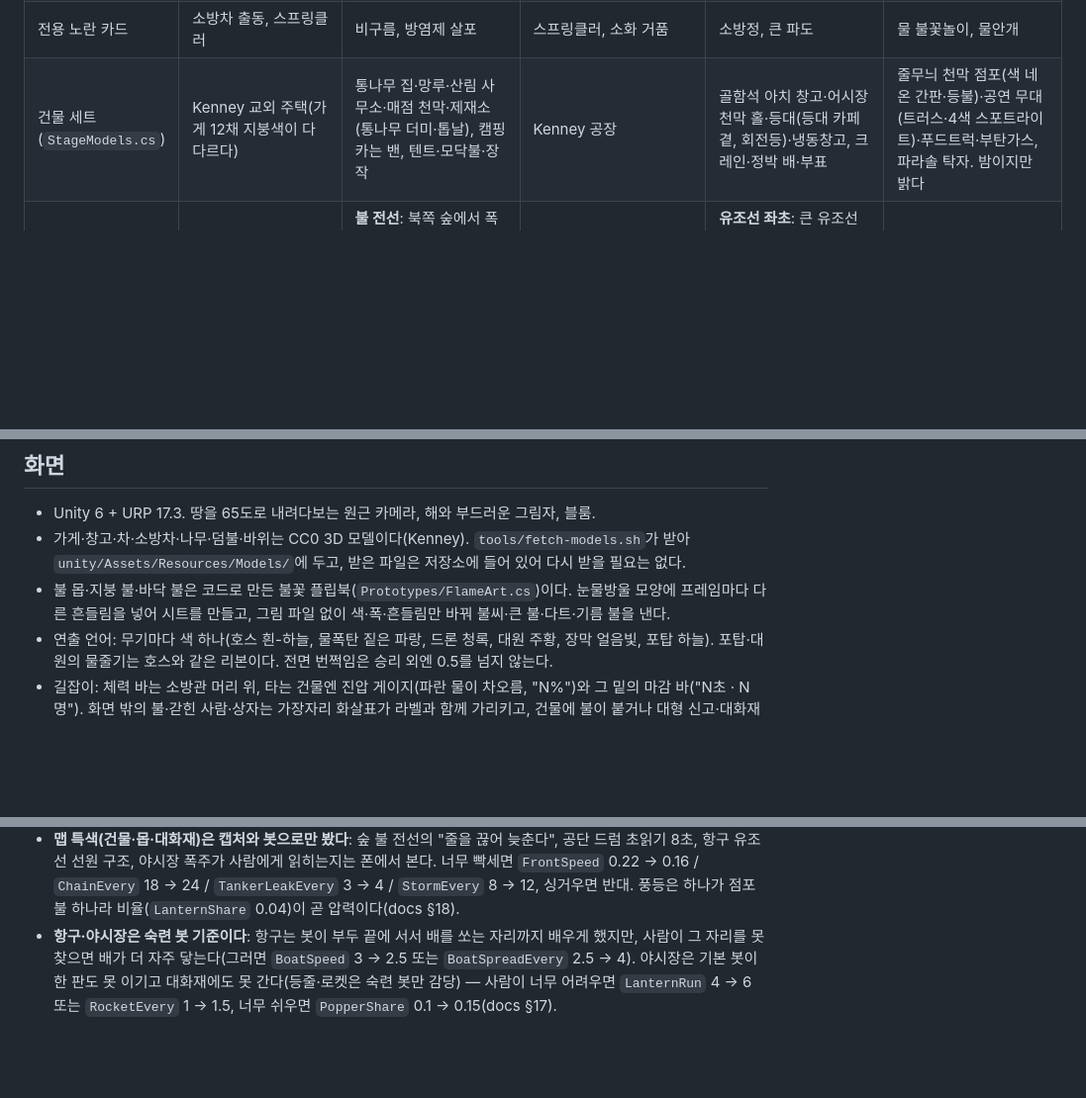
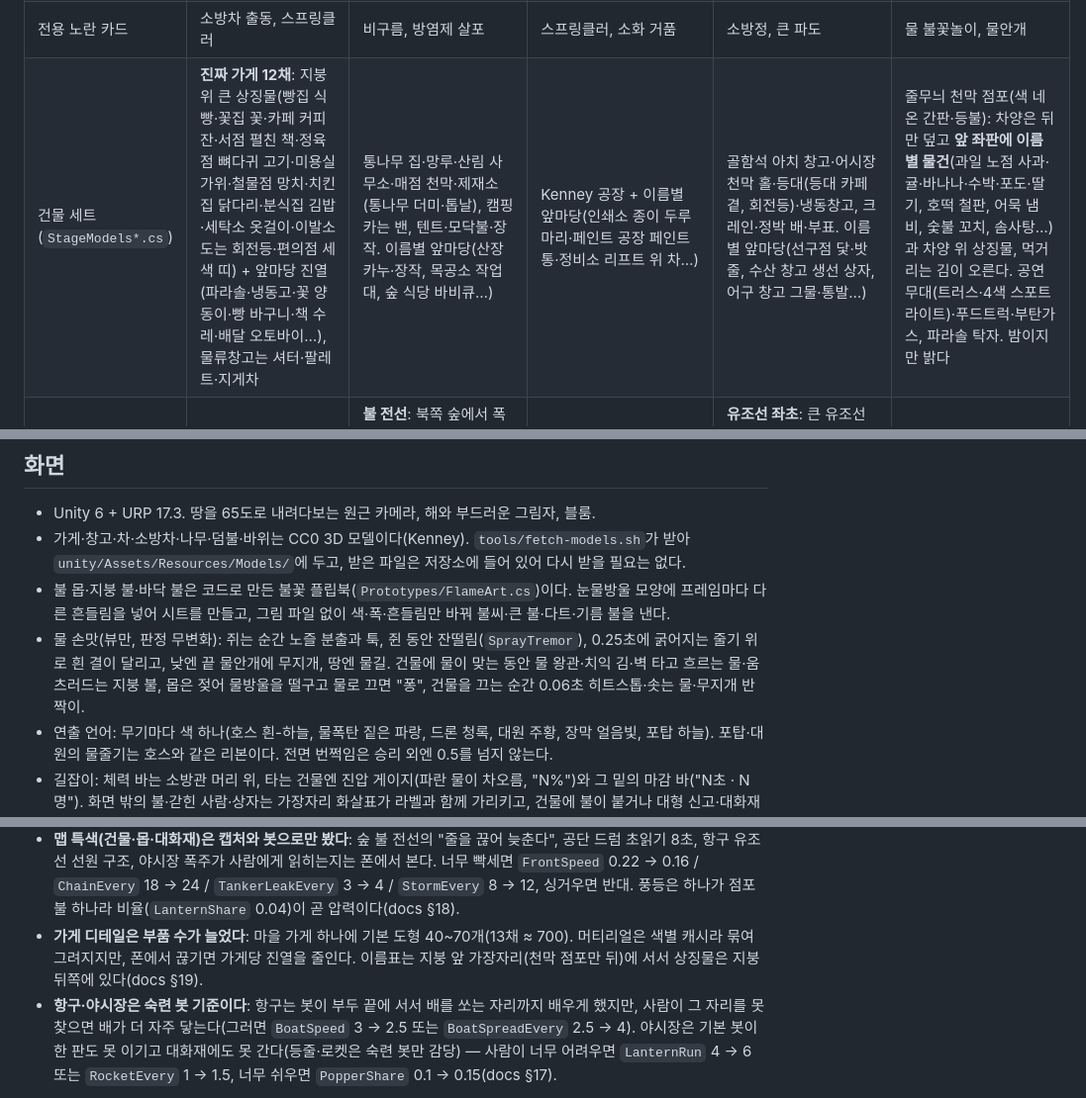
Before and after one commit to Gooreum/firegame, a Markdown page: README.md, 3 parts joined by grey strips. Shown at 99% size. GitHub-like rendering; blank space fills up the shorter version.

Commit message:
docs: 가게 디테일·물 손맛 패스 — README 건물 세트 행·화면 물 손맛·한계, 밸런스 §19

```diff
--- a/README.md
+++ b/README.md
@@ -96,7 +96,7 @@ Unity 6 시험판이다. 규칙은 Unity 없이 도는 순수 C#이라 `dotnet t
 | 안 나오는 장비 | 없음(배우는 판) | 방수 포탑(선 자리만 지켜 옮겨다니는 산불을 못 따라간다) | 순찰 드론(건물에만 떨어뜨려 바닥 기름 불에 무력하다) | 물의 장막(배에 못 닿는다) | 방수 포탑(줄 따라 달리는 불을 못 쫓는다) |
 | 새 불 몹(맵마다 제 실루엣) | 다트(마을 몹: 4·5엔 안 나온다) | 불다람쥐(몸+꼬리, 나무에만), 재 박쥐 | 기름 방울 | **불 갈매기 = 폭격기**(불을 물고 건물로 날아가 지붕에 떨어뜨리고 바다로 돌아간다, 노리는 지붕에 고리) · **불 게**(바다에서 기어 올라 옆걸음, 단단하고 잘 안 밀린다, 건물에 불을 지핀 뒤 소방관을 쫓는다) | 폭죽(깡충 뛰고, 잡으면 불씨 둘이 튀어 점포를 노린다 — 점포 곁에서 잡지 마라) · **풍등**(높이 떠서 점포 지붕에 내려앉아 불을 낸다, 닿아도 안 태우니 쏘아 떨어뜨린다, 화면 밖이면 화살표) |
 | 전용 노란 카드 | 소방차 출동, 스프링클러 | 비구름, 방염제 살포 | 스프링클러, 소화 거품 | 소방정, 큰 파도 | 물 불꽃놀이, 물안개 |
-| 건물 세트(`StageModels.cs`) | Kenney 교외 주택(가게 12채 지붕색이 다 다르다) | 통나무 집·망루·산림 사무소·매점 천막·제재소(통나무 더미·톱날), 캠핑카는 밴, 텐트·모닥불·장작 | Kenney 공장 | 골함석 아치 창고·어시장 천막 홀·등대(등대 카페 곁, 회전등)·냉동창고, 크레인·정박 배·부표 | 줄무늬 천막 점포(색 네온 간판·등불)·공연 무대(트러스·4색 스포트라이트)·푸드트럭·부탄가스, 파라솔 탁자. 밤이지만 밝다 |
+| 건물 세트(`StageModels*.cs`) | **진짜 가게 12채**: 지붕 위 큰 상징물(빵집 식빵·꽃집 꽃·카페 커피잔·서점 펼친 책·정육점 뼈다귀 고기·미용실 가위·철물점 망치·치킨집 닭다리·분식집 김밥·세탁소 옷걸이·이발소 도는 회전등·편의점 세 색 띠) + 앞마당 진열(파라솔·냉동고·꽃 양동이·빵 바구니·책 수레·배달 오토바이…), 물류창고는 셔터·팔레트·지게차 | 통나무 집·망루·산림 사무소·매점 천막·제재소(통나무 더미·톱날), 캠핑카는 밴, 텐트·모닥불·장작. 이름별 앞마당(산장 카누·장작, 목공소 작업대, 숲 식당 바비큐…) | Kenney 공장 + 이름별 앞마당(인쇄소 종이 두루마리·페인트 공장 페인트 통·정비소 리프트 위 차…) | 골함석 아치 창고·어시장 천막 홀·등대(등대 카페 곁, 회전등)·냉동창고, 크레인·정박 배·부표. 이름별 앞마당(선구점 닻·밧줄, 수산 창고 생선 상자, 어구 창고 그물·통발…) | 줄무늬 천막 점포(색 네온 간판·등불): 차양은 뒤만 덮고 **앞 좌판에 이름별 물건**(과일 노점 사과·귤·바나나·수박·포도·딸기, 호떡 철판, 어묵 냄비, 숯불 꼬치, 솜사탕…)과 차양 위 상징물, 먹거리는 김이 오른다. 공연 무대(트러스·4색 스포트라이트)·푸드트럭·부탄가스, 파라솔 탁자. 밤이지만 밝다 |
 | 대화재(3:00, 공통 감독 위에) | **대화재**: 물류창고가 타오르고 신고·불씨·큰 불 고리 | **불 전선**: 북쪽 숲에서 폭 60 불의 띠가 캠프로 내려온다(초당 0.22칸). 마지막 줄의 바닥 불을 끈 만큼 늦춰진다(최대 60%) | **연쇄 폭발**: 18초마다 드럼 하나에 8초 퓨즈가 붙는다(빨간 초읽기). 끄면 막는다 | **유조선 좌초**: 큰 유조선이 부두 가운데 좌초해 3초마다 부두 위로 불기름을 흘린다. 선원 5명이 갇혀 있고 끄기까지 150초 | **불꽃 폭주**: 무대 가까운 가판대부터 쏘고(한 번에 하나), 8초마다 무대에서 가까운 등줄이 탄다 |
 | 할 일 한 줄(소방서·판 시작) | 큰 불부터, 갇힌 사람 먼저 | 바람 위쪽 나무부터 끈다 | 드럼 곁에서 기름 방울을 터뜨리지 마라 | 부두 끝에 서서 바다 위 배를 쏘아 끈다 | 등줄을 적셔 끊고 가판대부터 끈다 |
 
@@ -191,6 +191,7 @@ Unity 6 시험판이다. 규칙은 Unity 없이 도는 순수 C#이라 `dotnet t
 - Unity 6 + URP 17.3. 땅을 65도로 내려다보는 원근 카메라, 해와 부드러운 그림자, 블룸.
 - 가게·창고·차·소방차·나무·덤불·바위는 CC0 3D 모델이다(Kenney). `tools/fetch-models.sh`가 받아 `unity/Assets/Resources/Models/`에 두고, 받은 파일은 저장소에 들어 있어 다시 받을 필요는 없다.
 - 불 몹·지붕 불·바닥 불은 코드로 만든 불꽃 플립북(`Prototypes/FlameArt.cs`)이다. 눈물방울 모양에 프레임마다 다른 흔들림을 넣어 시트를 만들고, 그림 파일 없이 색·폭·흔들림만 바꿔 불씨·큰 불·다트·기름 불을 낸다.
+- 물 손맛(뷰만, 판정 무변화): 쥐는 순간 노즐 분출과 툭, 쥔 동안 잔떨림(`SprayTremor`), 0.25초에 굵어지는 줄기 위로 흰 결이 달리고, 낮엔 끝 물안개에 무지개, 땅엔 물길. 건물에 물이 맞는 동안 물 왕관·치익 김·벽 타고 흐르는 물·움츠러드는 지붕 불, 몹은 젖어 물방울을 떨구고 물로 끄면 "퐁", 건물을 끄는 순간 0.06초 히트스톱·솟는 물·무지개 반짝이.
 - 연출 언어: 무기마다 색 하나(호스 흰-하늘, 물폭탄 짙은 파랑, 드론 청록, 대원 주황, 장막 얼음빛, 포탑 하늘). 포탑·대원의 물줄기는 호스와 같은 리본이다. 전면 번쩍임은 승리 외엔 0.5를 넘지 않는다.
 - 길잡이: 체력 바는 소방관 머리 위, 타는 건물엔 진압 게이지(파란 물이 차오름, "N%")와 그 밑의 마감 바("N초 · N명"). 화면 밖의 불·갇힌 사람·상자는 가장자리 화살표가 라벨과 함께 가리키고, 건물에 불이 붙거나 대형 신고·대화재가 시작되면 소방관 발밑에서 그쪽으로 4초 동안 큰 화살표가 뜬다.
 - 그림·모델·글꼴·소리 출처는 [CREDITS.md](CREDITS.md).
@@ -302,6 +303,7 @@ tools/fetch-models.sh              # CC0 3D 모델을 다시 받는다(같은
 - **아이템 다이어트(무기 3·보조 2·노란 1·대원 한 명)는 숙련 봇 기준이다**: 3:00 장비 10종 → 5.9종, 최저 체력 43% → 27%. 아직 "다 쥔다"로 느껴지면 경험치 곡선 ×1.25(`XpToNext`)가 다음 손잡이고(봇 측정에선 슬롯과 겹치면 과했다), 너무 빈약하면 보조 2 → 3(docs §16).
 - **소방서는 얕다**: 소방관 5명과 별 통장뿐이다. 스테이지는 다섯이고, 야시장을 깨면 마을로 돌아간다.
 - **맵 특색(건물·몹·대화재)은 캡처와 봇으로만 봤다**: 숲 불 전선의 "줄을 끊어 늦춘다", 공단 드럼 초읽기 8초, 항구 유조선 선원 구조, 야시장 폭주가 사람에게 읽히는지는 폰에서 본다. 너무 빡세면 `FrontSpeed` 0.22 → 0.16 / `ChainEvery` 18 → 24 / `TankerLeakEvery` 3 → 4 / `StormEvery` 8 → 12, 싱거우면 반대. 풍등은 하나가 점포 불 하나라 비율(`LanternShare` 0.04)이 곧 압력이다(docs §18).
+- **가게 디테일은 부품 수가 늘었다**: 마을 가게 하나에 기본 도형 40~70개(13채 ≈ 700). 머티리얼은 색별 캐시라 묶여 그려지지만, 폰에서 끊기면 가게당 진열을 줄인다. 이름표는 지붕 앞 가장자리(천막 점포만 뒤)에 서서 상징물은 지붕 뒤쪽에 있다(docs §19).
 - **항구·야시장은 숙련 봇 기준이다**: 항구는 봇이 부두 끝에 서서 배를 쏘는 자리까지 배우게 했지만, 사람이 그 자리를 못 찾으면 배가 더 자주 닿는다(그러면 `BoatSpeed` 3 → 2.5 또는 `BoatSpreadEvery` 2.5 → 4). 야시장은 기본 봇이 한 판도 못 이기고 대화재에도 못 간다(등줄·로켓은 숙련 봇만 감당) — 사람이 너무 어려우면 `LanternRun` 4 → 6 또는 `RocketEvery` 1 → 1.5, 너무 쉬우면 `PopperShare` 0.1 → 0.15(docs §17).
 
 ---
```
Also changed, not shown: docs/prototype-c-balance.md (+27 -0 lines).
